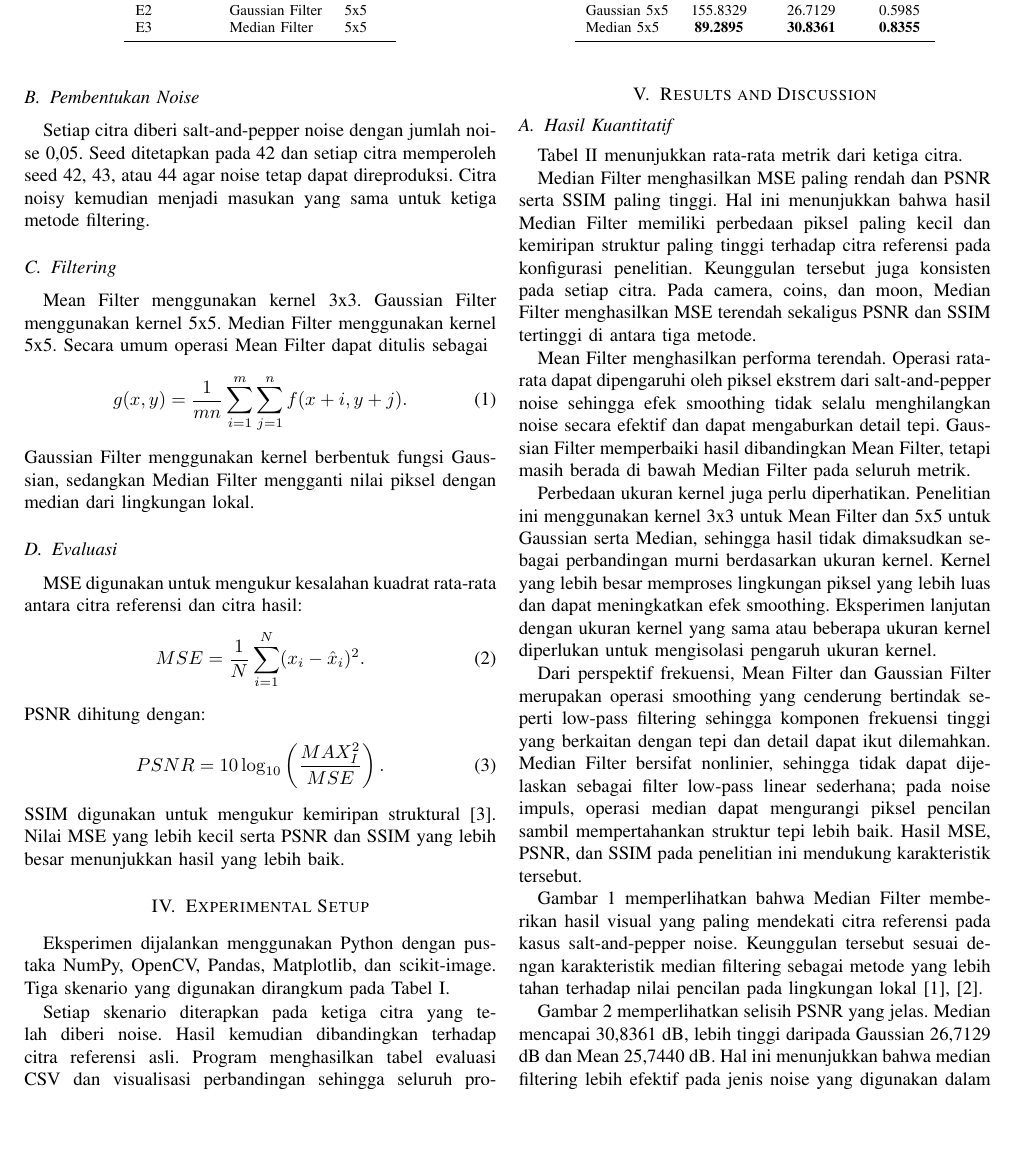
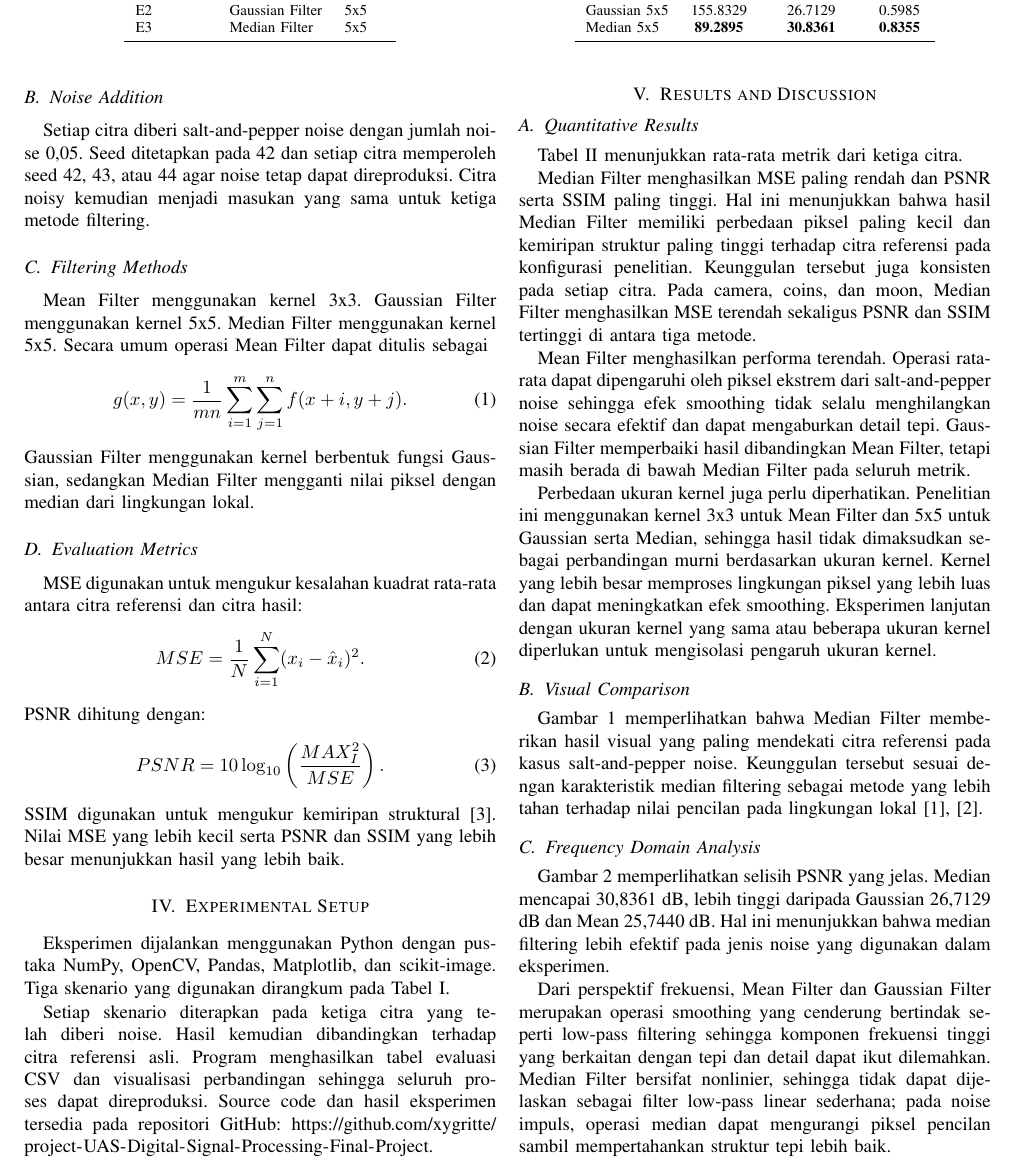
Before and after one commit to xygritte/project-UAS-Digital-Signal-Processing-Final-Project, a LaTeX paper (papper/paper.tex): part of page 2 of 3, cut so that both start at the same text, the shorter picture padded with empty space. Compiled offline with pdfLaTeX.

Commit message:
Perbaiki urutan section dan subbagian paper IEEE

```diff
--- a/papper/paper.tex
+++ b/papper/paper.tex
@@ -8,14 +8,16 @@
 \usepackage{url}
 \usepackage{cite}
 \usepackage{array}
-\graphicspath{{../outputs/figures/}}
 \title{Perbandingan Mean, Gaussian, dan Median Filtering untuk Reduksi Salt-and-Pepper Noise pada Citra Digital}
 \author{\IEEEauthorblockN{Ahmad Furqon Ramadhani}\IEEEauthorblockA{Program Studi Teknik Informatika\\Universitas Darussalam Gontor\\NIM: 452024611066\\Email: afurqonramadhani24@student.cs.unida.gontor.ac.id}}
-\begin{document}\maketitle
+\begin{document}
+\maketitle
 \begin{abstract}
 Noise merupakan gangguan yang dapat menurunkan kualitas citra digital. Penelitian ini membandingkan tiga metode penyaringan spasial, yaitu Mean Filter, Gaussian Filter, dan Median Filter, untuk mengurangi salt-and-pepper noise pada citra digital. Eksperimen menggunakan tiga citra grayscale, yaitu camera, coins, dan moon, yang tersedia pada pustaka scikit-image. Noise sebesar 0,05 ditambahkan dengan seed acak tetap agar eksperimen dapat direproduksi. Tiga skenario diuji: Mean Filter 3x3, Gaussian Filter 5x5, dan Median Filter 5x5. Kinerja dievaluasi menggunakan Mean Squared Error (MSE), Peak Signal-to-Noise Ratio (PSNR), dan Structural Similarity Index (SSIM) terhadap citra referensi. Hasil menunjukkan Median Filter menghasilkan rata-rata MSE terendah 89,2895, PSNR tertinggi 30,8361 dB, dan SSIM tertinggi 0,8355. Gaussian Filter menghasilkan MSE 155,8329, PSNR 26,7129 dB, dan SSIM 0,5985, sedangkan Mean Filter menghasilkan MSE 186,8367, PSNR 25,7440 dB, dan SSIM 0,5275. Dengan demikian, pada konfigurasi penelitian ini Median Filter memberikan hasil terbaik untuk salt-and-pepper noise.
 \end{abstract}
-\begin{IEEEkeywords}Pengolahan citra digital, filtering, salt-and-pepper noise, median filter, PSNR.\end{IEEEkeywords}
+\begin{IEEEkeywords}
+Pengolahan citra digital, filtering, salt-and-pepper noise, median filter, PSNR.
+\end{IEEEkeywords}
 
 \section{Introduction}
 Citra digital dapat mengalami gangguan selama akuisisi, pemrosesan, penyimpanan, maupun transmisi. Salah satu gangguan yang umum dimodelkan dalam pengolahan citra adalah salt-and-pepper noise, yang menghasilkan piksel ekstrem bernilai terang atau gelap. Pengurangan noise harus dilakukan dengan tetap mempertahankan struktur dan detail penting citra.
@@ -39,17 +41,17 @@ Implementasi eksperimen menggunakan scikit-image yang merupakan pustaka pengolah
 \subsection{Dataset}
 Dataset terdiri atas tiga citra grayscale contoh dari scikit-image: camera, coins, dan moon. Citra camera dan moon berukuran 512x512 piksel, sedangkan coins berukuran 303x384 piksel. Ketiganya bertipe uint8 dengan rentang intensitas 0--255. Dataset digunakan sebagai citra referensi bersih. Sumber data dan pustaka pemrosesan didokumentasikan untuk menjaga reproduksibilitas \cite{vanderwalt2014}.
 
-\subsection{Pembentukan Noise}
+\subsection{Noise Addition}
 Setiap citra diberi salt-and-pepper noise dengan jumlah noise 0,05. Seed ditetapkan pada 42 dan setiap citra memperoleh seed 42, 43, atau 44 agar noise tetap dapat direproduksi. Citra noisy kemudian menjadi masukan yang sama untuk ketiga metode filtering.
 
-\subsection{Filtering}
+\subsection{Filtering Methods}
 Mean Filter menggunakan kernel 3x3. Gaussian Filter menggunakan kernel 5x5. Median Filter menggunakan kernel 5x5. Secara umum operasi Mean Filter dapat ditulis sebagai
 \begin{equation}
 g(x,y)=\frac{1}{mn}\sum_{i=1}^{m}\sum_{j=1}^{n} f(x+i,y+j).
 \end{equation}
 Gaussian Filter menggunakan kernel berbentuk fungsi Gaussian, sedangkan Median Filter mengganti nilai piksel dengan median dari lingkungan lokal.
 
-\subsection{Evaluasi}
+\subsection{Evaluation Metrics}
 MSE digunakan untuk mengukur kesalahan kuadrat rata-rata antara citra referensi dan citra hasil:
 \begin{equation}
 MSE=\frac{1}{N}\sum_{i=1}^{N}(x_i-\hat{x}_i)^2.
@@ -63,15 +65,39 @@ SSIM digunakan untuk mengukur kemiripan struktural \cite{wang2004}. Nilai MSE ya
 \section{Experimental Setup}
 Eksperimen dijalankan menggunakan Python dengan pustaka NumPy, OpenCV, Pandas, Matplotlib, dan scikit-image. Tiga skenario yang digunakan dirangkum pada Tabel I.
 
-\begin{table}[t]\caption{Skenario Eksperimen}\centering\begin{tabular}{lll}\toprule Eksperimen & Metode & Kernel \\\midrule E1 & Mean Filter & 3x3 \\ E2 & Gaussian Filter & 5x5 \\ E3 & Median Filter & 5x5 \\\bottomrule\end{tabular}\end{table}
+\begin{table}[t]
+\caption{Skenario Eksperimen}
+\centering
+\begin{tabular}{lll}
+\toprule
+Eksperimen & Metode & Kernel \\
+\midrule
+E1 & Mean Filter & 3x3 \\
+E2 & Gaussian Filter & 5x5 \\
+E3 & Median Filter & 5x5 \\
+\bottomrule
+\end{tabular}
+\end{table}
 
 Setiap skenario diterapkan pada ketiga citra yang telah diberi noise. Hasil kemudian dibandingkan terhadap citra referensi asli. Program menghasilkan tabel evaluasi CSV dan visualisasi perbandingan sehingga seluruh proses dapat direproduksi. Source code dan hasil eksperimen tersedia pada repositori GitHub: \url{https://github.com/xygritte/project-UAS-Digital-Signal-Processing-Final-Project}.
 
 \section{Results and Discussion}
-\subsection{Hasil Kuantitatif}
+\subsection{Quantitative Results}
 Tabel II menunjukkan rata-rata metrik dari ketiga citra.
 
-\begin{table}[t]\caption{Rata-rata Hasil Evaluasi}\centering\begin{tabular}{lccc}\toprule Metode & MSE $\downarrow$ & PSNR (dB) $\uparrow$ & SSIM $\uparrow$ \\\midrule Mean 3x3 & 186.8367 & 25.7440 & 0.5275 \\ Gaussian 5x5 & 155.8329 & 26.7129 & 0.5985 \\ Median 5x5 & \textbf{89.2895} & \textbf{30.8361} & \textbf{0.8355} \\\bottomrule\end{tabular}\end{table}
+\begin{table}[t]
+\caption{Rata-rata Hasil Evaluasi}
+\centering
+\begin{tabular}{lccc}
+\toprule
+Metode & MSE $\downarrow$ & PSNR (dB) $\uparrow$ & SSIM $\uparrow$ \\
+\midrule
+Mean 3x3 & 186.8367 & 25.7440 & 0.5275 \\
+Gaussian 5x5 & 155.8329 & 26.7129 & 0.5985 \\
+Median 5x5 & \textbf{89.2895} & \textbf{30.8361} & \textbf{0.8355} \\
+\bottomrule
+\end{tabular}
+\end{table}
 
 Median Filter menghasilkan MSE paling rendah dan PSNR serta SSIM paling tinggi. Hal ini menunjukkan bahwa hasil Median Filter memiliki perbedaan piksel paling kecil dan kemiripan struktur paling tinggi terhadap citra referensi pada konfigurasi penelitian. Keunggulan tersebut juga konsisten pada setiap citra. Pada camera, coins, dan moon, Median Filter menghasilkan MSE terendah sekaligus PSNR dan SSIM tertinggi di antara tiga metode.
 
@@ -79,4 +105,3 @@ Mean Filter menghasilkan performa terendah. Operasi rata-rata dapat dipengaruhi
 
 Perbedaan ukuran kernel juga perlu diperhatikan. Penelitian ini menggunakan kernel 3x3 untuk Mean Filter dan 5x5 untuk Gaussian serta Median, sehingga hasil tidak dimaksudkan sebagai perbandingan murni berdasarkan ukuran kernel. Kernel yang lebih besar memproses lingkungan piksel yang lebih luas dan dapat meningkatkan efek smoothing. Eksperimen lanjutan dengan ukuran kernel yang sama atau beberapa ukuran kernel diperlukan untuk mengisolasi pengaruh ukuran kernel.
 
-Dari perspektif frekuensi, Mean Filter dan Gaussian Filter merupakan operasi smoothing yang cenderung bertindak seperti low-pass filtering sehingga komponen frekuensi tinggi yang berkaitan dengan tepi dan detail dapat ikut dilemahkan. Median Filter bersifat nonlinier, sehingga tidak dapat dijelaskan sebagai filter low-pass linear sederhana; pada noise impuls, operasi median dapat mengurangi piksel pencilan sambil mempertahankan struktur tepi lebih baik. Hasil MSE, PSNR, dan SSIM pada penelitian ini mendukung karakteristik tersebut.
@@ -83,5 +112,6 @@ Dari perspektif frekuensi, Mean Filter dan Gaussian Filter merupakan operasi smo
+\label{fig:citra}
+\end{figure}
 
-\begin{figure}[t]\centering\includegraphics[width=\linewidth]{perbandingan_citra.png}\caption{Perbandingan citra asli, citra ber-noise, dan hasil tiga metode filtering.}\label{fig:citra}\end{figure}
-
+\subsection{Visual Comparison}
 Gambar~\ref{fig:citra} memperlihatkan bahwa Median Filter memberikan hasil visual yang paling mendekati citra referensi pada kasus salt-and-pepper noise. Keunggulan tersebut sesuai dengan karakteristik median filtering sebagai metode yang lebih tahan terhadap nilai pencilan pada lingkungan lokal \cite{huang1979,perreault2007}.
 
@@ -89,5 +122,10 @@ Gambar~\ref{fig:citra} memperlihatkan bahwa Median Filter memberikan hasil visua
+\label{fig:psnr}
+\end{figure}
 
+\subsection{Frequency Domain Analysis}
 Gambar~\ref{fig:psnr} memperlihatkan selisih PSNR yang jelas. Median mencapai 30,8361 dB, lebih tinggi daripada Gaussian 26,7129 dB dan Mean 25,7440 dB. Hal ini menunjukkan bahwa median filtering lebih efektif pada jenis noise yang digunakan dalam eksperimen.
+
+Dari perspektif frekuensi, Mean Filter dan Gaussian Filter merupakan operasi smoothing yang cenderung bertindak seperti low-pass filtering sehingga komponen frekuensi tinggi yang berkaitan dengan tepi dan detail dapat ikut dilemahkan. Median Filter bersifat nonlinier, sehingga tidak dapat dijelaskan sebagai filter low-pass linear sederhana; pada noise impuls, operasi median dapat mengurangi piksel pencilan sambil mempertahankan struktur tepi lebih baik.
 
 Meskipun demikian, hasil ini tidak berarti Median Filter selalu terbaik untuk semua jenis citra dan noise. Penelitian hanya menggunakan tiga citra dan satu tingkat salt-and-pepper noise. Variasi tingkat noise, ukuran kernel, jenis citra, dan jenis noise lain diperlukan untuk generalisasi yang lebih kuat.
 
```
Also changed, not shown: papper/paper.tex (9 more changed lines).
